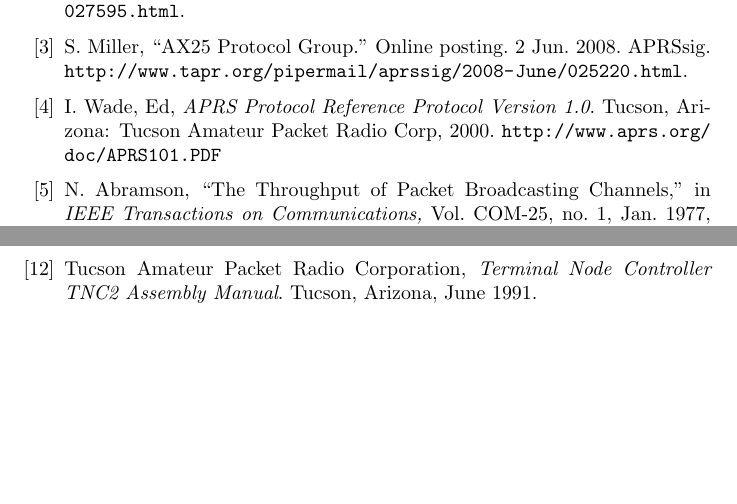
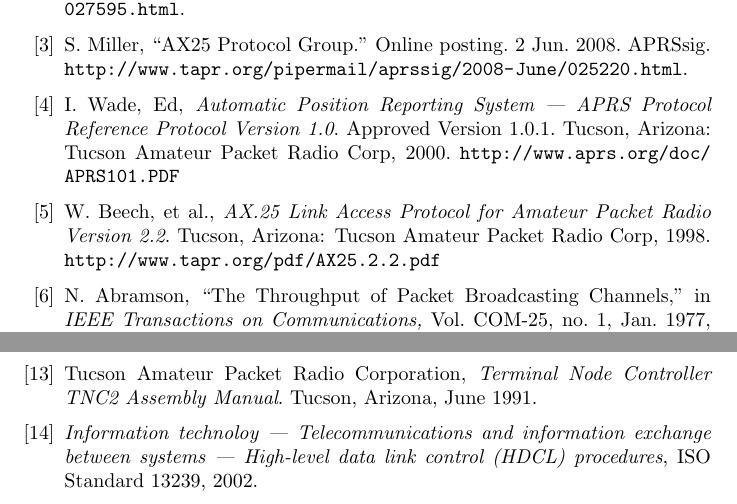
Before and after one commit to PhirePhly/kwfaprsthesis, a LaTeX thesis (main.tex, which reads bib.tex): two parts of pages 37 and 38 of 38, joined at a grey line, cut so that both start at the same text, the shorter picture padded with empty space. Compiled offline with pdfLaTeX.

Commit message:
Added misc citation info

```diff
--- a/bib.tex
+++ b/bib.tex
@@ -22,9 +22,17 @@
 
 	\bibitem{aprsspec}
 		I. Wade, Ed,
-		\emph{APRS Protocol Reference Protocol Version 1.0}.
+		\emph{Automatic Position Reporting System ---
+		APRS Protocol Reference Protocol Version 1.0}.
+		Approved Version 1.0.1.
 		Tucson, Arizona: Tucson Amateur Packet Radio Corp, 2000.
 		\url{http://www.aprs.org/doc/APRS101.PDF}
+
+	\bibitem{ax25spec}
+		W. Beech, et al.,
+		\emph{AX.25 Link Access Protocol for Amateur Packet Radio Version 2.2}.
+		Tucson, Arizona: Tucson Amateur Packet Radio Corp, 1998.
+		\url{http://www.tapr.org/pdf/AX25.2.2.pdf}
 
 	\bibitem{packetthroughput}
 		N. Abramson,
@@ -73,4 +81,9 @@
 		Tucson, Arizona,
 		June 1991.
 
+	\bibitem{iso13239}
+		\emph{Information technoloy --- Telecommunications and information
+			exchange between systems --- High-level data link control (HDCL)
+		procedures}, ISO Standard 13239, 2002.
+
 \end{thebibliography}
```
